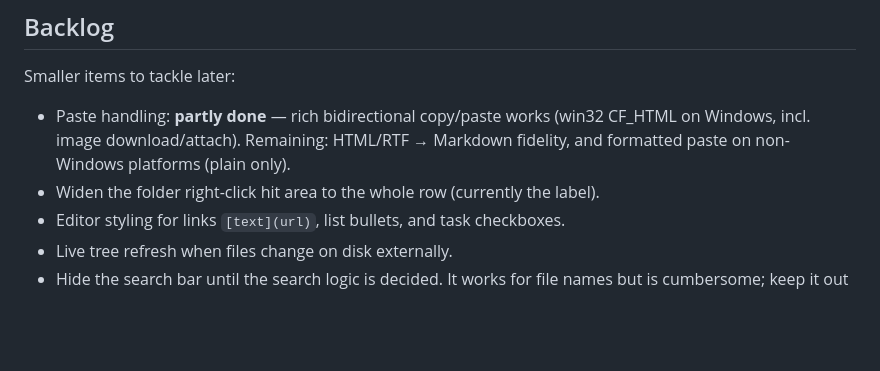
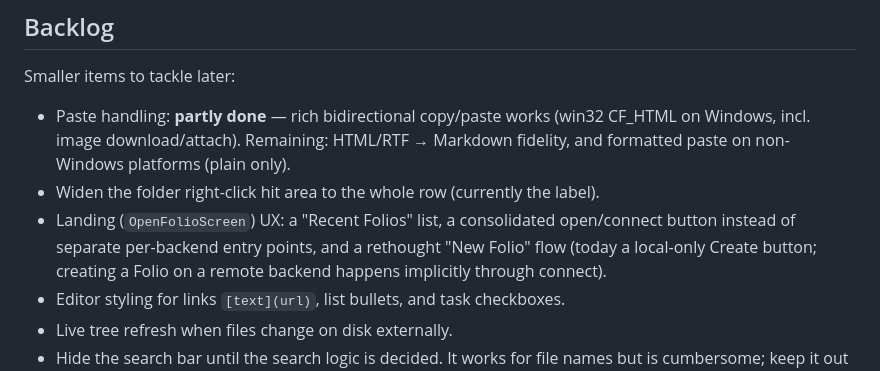
Before and after one commit to annoyances-studio/margin, a Markdown page: DESIGN.md, the part around the change. GitHub-like rendering; blank space fills up the shorter version.

Commit message:
Add landing-screen UX rework to the backlog
Recent Folios list, consolidated open/connect button, and a rethought New
Folio flow (today Create is local-only; remote Folios are created implicitly
through connect).

Co-Authored-By: Claude Opus 4.8 <noreply@anthropic.com>

```diff
--- a/DESIGN.md
+++ b/DESIGN.md
@@ -595,6 +595,10 @@ Smaller items to tackle later:
   CF_HTML on Windows, incl. image download/attach). Remaining: HTML/RTF →
   Markdown fidelity, and formatted paste on non-Windows platforms (plain only).
 - Widen the folder right-click hit area to the whole row (currently the label).
+- Landing (`OpenFolioScreen`) UX: a "Recent Folios" list, a consolidated
+  open/connect button instead of separate per-backend entry points, and a
+  rethought "New Folio" flow (today a local-only Create button; creating a
+  Folio on a remote backend happens implicitly through connect).
 - Editor styling for links `[text](url)`, list bullets, and task checkboxes.
 - Live tree refresh when files change on disk externally.
 - Hide the search bar until the search logic is decided. It works for file
```
